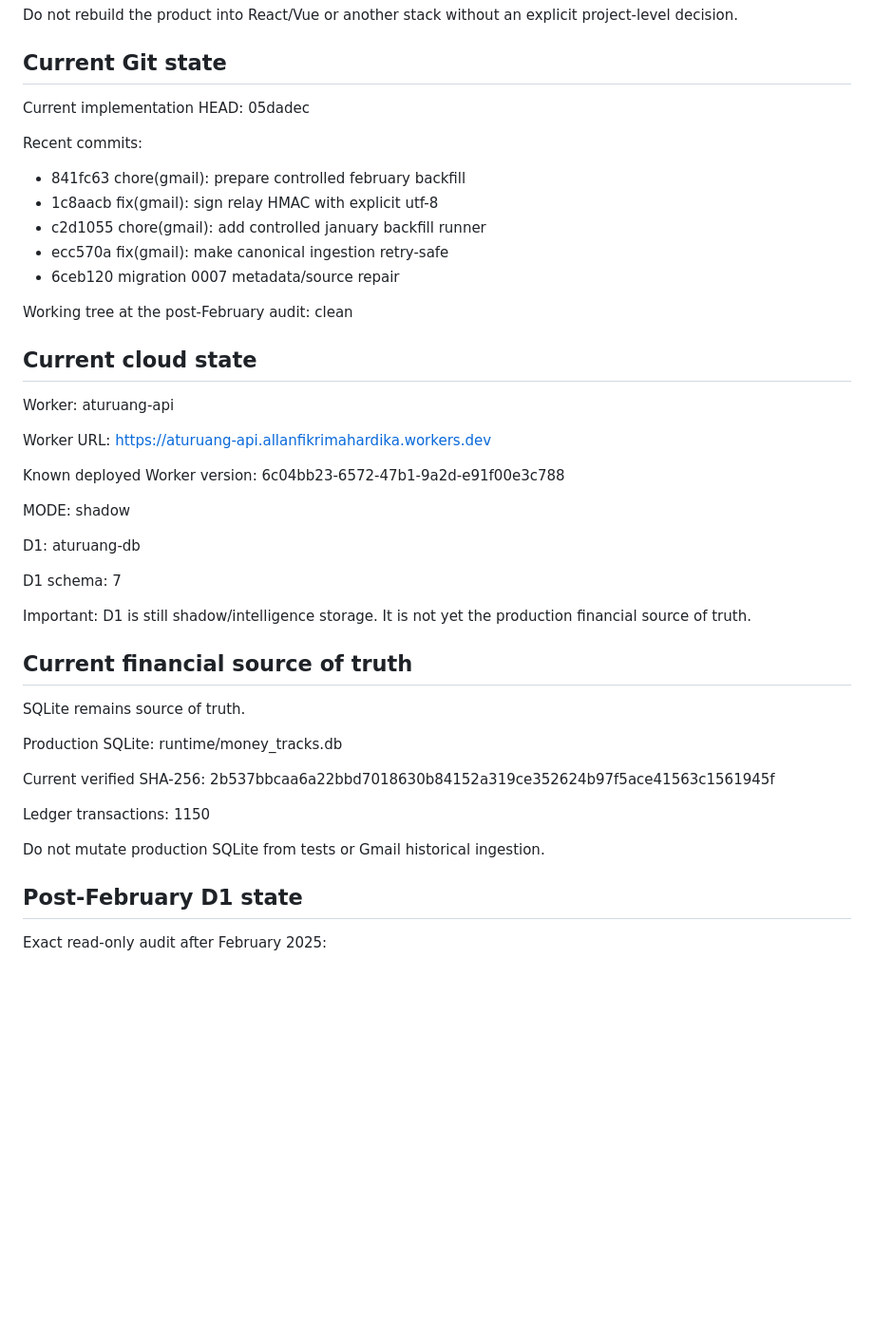
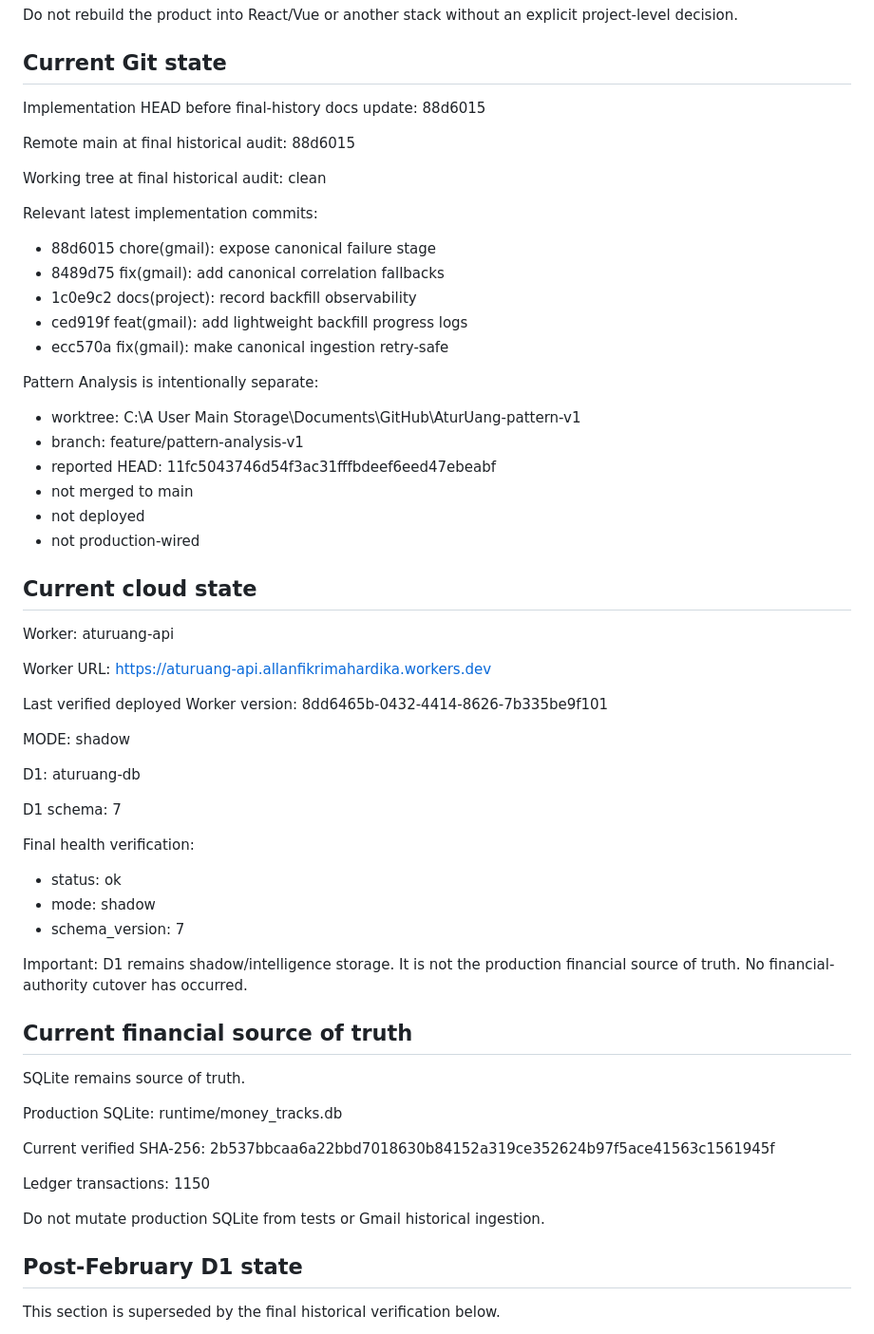
Before and after one commit to AllanFikri/AturUang, a Markdown page: docs/continuity/HANDOFF.md, the part around one of its changes. Shown at 95% size. Drawn GitHub-style; blank space fills up the shorter version.

Commit message:
docs(project): close historical gmail verification

```diff
--- a/docs/continuity/HANDOFF.md
+++ b/docs/continuity/HANDOFF.md
@@ -47,18 +47,29 @@ explicit project-level decision.
 
 ## Current Git state
 
-Current implementation HEAD:
-05dadec
+Implementation HEAD before final-history docs update:
+88d6015
 
-Recent commits:
-- 841fc63 chore(gmail): prepare controlled february backfill
-- 1c8aacb fix(gmail): sign relay HMAC with explicit utf-8
-- c2d1055 chore(gmail): add controlled january backfill runner
+Remote main at final historical audit:
+88d6015
+
+Working tree at final historical audit:
+clean
+
+Relevant latest implementation commits:
+- 88d6015 chore(gmail): expose canonical failure stage
+- 8489d75 fix(gmail): add canonical correlation fallbacks
+- 1c0e9c2 docs(project): record backfill observability
+- ced919f feat(gmail): add lightweight backfill progress logs
 - ecc570a fix(gmail): make canonical ingestion retry-safe
-- 6ceb120 migration 0007 metadata/source repair
 
-Working tree at the post-February audit:
-clean
+Pattern Analysis is intentionally separate:
+- worktree: C:\A User Main Storage\Documents\GitHub\AturUang-pattern-v1
+- branch: feature/pattern-analysis-v1
+- reported HEAD: 11fc5043746d54f3ac31fffbdeef6eed47ebeabf
+- not merged to main
+- not deployed
+- not production-wired
 
 ## Current cloud state
 
@@ -68,8 +79,8 @@ aturuang-api
 Worker URL:
 https://aturuang-api.allanfikrimahardika.workers.dev
 
-Known deployed Worker version:
-6c04bb23-6572-47b1-9a2d-e91f00e3c788
+Last verified deployed Worker version:
+8dd6465b-0432-4414-8626-7b335be9f101
 
 MODE:
 shadow
@@ -80,9 +91,15 @@ aturuang-db
 D1 schema:
 7
 
+Final health verification:
+- status: ok
+- mode: shadow
+- schema_version: 7
+
 Important:
-D1 is still shadow/intelligence storage.
-It is not yet the production financial source of truth.
+D1 remains shadow/intelligence storage.
+It is not the production financial source of truth.
+No financial-authority cutover has occurred.
 
 ## Current financial source of truth
 
@@ -101,5 +118,5 @@ Do not mutate production SQLite from tests or Gmail historical ingestion.
 
 ## Post-February D1 state
 
-Exact read-only audit after February 2025:
+This section is superseded by the final historical verification below.
 
```
Also changed, not shown: other parts of docs/continuity/HANDOFF.md (+89 -52 lines), docs/continuity/WORKLOG.md (+74 -0 lines).
